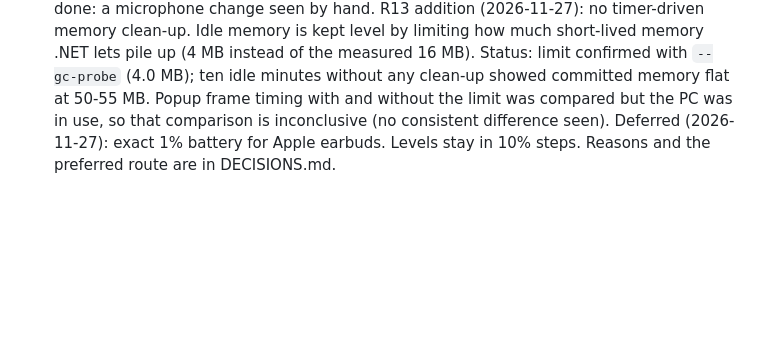
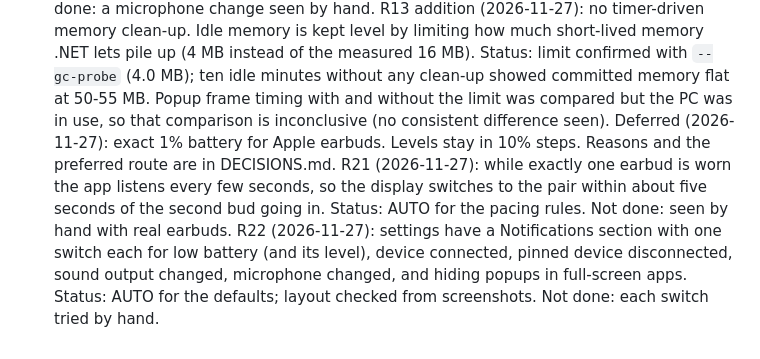
Before and after one commit to IntelligentElectron01/Windows-Peripheral-Status, a Markdown page: docs/SPEC.md, the part around the change. Rendered like a GitHub page; blank space fills up the shorter version.

```diff
--- a/docs/SPEC.md
+++ b/docs/SPEC.md
@@ -60,3 +60,5 @@ Popup motion (2026-11-26): measured in demo mode at 85 to 89 frames per 0.55-sec
 R20 (2026-11-27): a pill appears whenever Windows' sound output changes, however it was changed (the strip, Windows' sound menu, a device connecting or leaving): name and "Output set". The PC's own speakers show as "Laptop speakers" with a laptop icon ("PC speakers" on a PC without a battery); a screen's speakers get a screen icon. The same for the microphone: "Input set", "Laptop microphone". Left out: the pill for a device that showed "Connected" in the last 8 seconds. Windows reports the changes; nothing is polled. Status: AUTO for telling the kinds apart; pill pictures checked; on the development PC the current output and microphone are read correctly and Windows accepts the listener. Confirmed by hand 2026-11-27: changing the output shows the pill, including for the laptop speakers. Not done: a microphone change seen by hand.
 R13 addition (2026-11-27): no timer-driven memory clean-up. Idle memory is kept level by limiting how much short-lived memory .NET lets pile up (4 MB instead of the measured 16 MB). Status: limit confirmed with `--gc-probe` (4.0 MB); ten idle minutes without any clean-up showed committed memory flat at 50-55 MB. Popup frame timing with and without the limit was compared but the PC was in use, so that comparison is inconclusive (no consistent difference seen).
 Deferred (2026-11-27): exact 1% battery for Apple earbuds. Levels stay in 10% steps. Reasons and the preferred route are in DECISIONS.md.
+R21 (2026-11-27): while exactly one earbud is worn the app listens every few seconds, so the display switches to the pair within about five seconds of the second bud going in. Status: AUTO for the pacing rules. Not done: seen by hand with real earbuds.
+R22 (2026-11-27): settings have a Notifications section with one switch each for low battery (and its level), device connected, pinned device disconnected, sound output changed, microphone changed, and hiding popups in full-screen apps. Status: AUTO for the defaults; layout checked from screenshots. Not done: each switch tried by hand.
```
Also changed, not shown: README.md (+1 -1 lines), docs/DECISIONS.md (+3 -0 lines), docs/screenshots/flyout-dark.png, docs/screenshots/flyout-light.png, docs/screenshots/flyout-settings-dark.png, docs/screenshots/history-dark.png, 8 other files.
